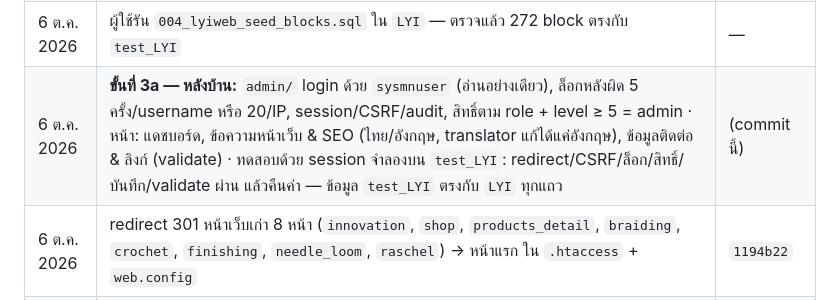
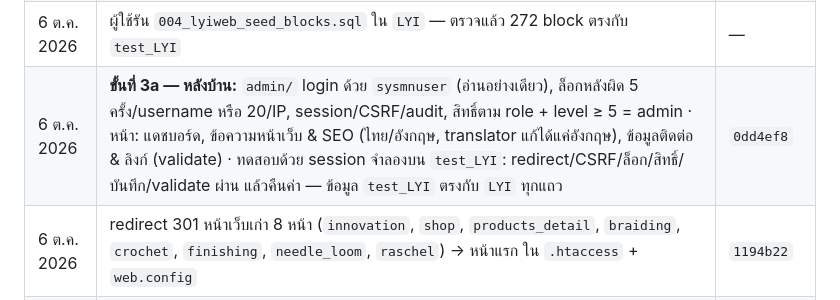
Before and after one commit to topaotop/lyindustries-new, a Markdown page: PROJECT_STATUS.md, the part around the change. Drawn GitHub-style.

Commit message:
PROJECT_STATUS: record commit hash for step 3a
Co-Authored-By: Claude Opus 5.5 <noreply@anthropic.com>

```diff
--- a/PROJECT_STATUS.md
+++ b/PROJECT_STATUS.md
@@ -31,7 +31,7 @@
 | 6 ต.ค. 2026 | **ขั้นที่ 2b-2:** ข้อความหน้าแรก 129 ชิ้น → `lyiweb_blocks` ผ่าน `b('home.<section>.nn')` (ยกเว้นเมนู header/side) · `tools/extract-blocks.php` + `build-seed-blocks.php` → `004_lyiweb_seed_blocks.sql` (seed `test_LYI` แล้ว) · ตรวจ: ตรง baseline ทุกไบต์ (DB, cache, ไม่มี DB, Apache, PHP 8.2) + แก้ข้อความใน DB แล้วหน้าเปลี่ยนและ escape `< & "` ถูกต้อง | `022c439` |
 | 6 ต.ค. 2026 | **ขั้นที่ 2b-3:** ข้อความ about (52), catalog (49), contact (28) และ footer ร่วม (14) → `lyiweb_blocks` ด้วย `tools/extract-blocks.php` · `004` regenerate เป็น 272 block และ seed `test_LYI` · ตรวจ: ทุกหน้าตรงผลเดิมทุกไบต์ (DB, cache, ไม่มี DB, Apache, PHP 8.2) + แก้ footer 1 จุดเปลี่ยนทั้ง catalog/contact | `c29e15f` |
 | 6 ต.ค. 2026 | ผู้ใช้รัน `004_lyiweb_seed_blocks.sql` ใน `LYI` — ตรวจแล้ว 272 block ตรงกับ `test_LYI` | — |
-| 6 ต.ค. 2026 | **ขั้นที่ 3a — หลังบ้าน:** `admin/` login ด้วย `sysmnuser` (อ่านอย่างเดียว), ล็อกหลังผิด 5 ครั้ง/username หรือ 20/IP, session/CSRF/audit, สิทธิ์ตาม role + level ≥ 5 = admin · หน้า: แดชบอร์ด, ข้อความหน้าเว็บ & SEO (ไทย/อังกฤษ, translator แก้ได้แค่อังกฤษ), ข้อมูลติดต่อ & ลิงก์ (validate) · ทดสอบด้วย session จำลองบน `test_LYI`: redirect/CSRF/ล็อก/สิทธิ์/บันทึก/validate ผ่าน แล้วคืนค่า — ข้อมูล `test_LYI` ตรงกับ `LYI` ทุกแถว | (commit นี้) |
+| 6 ต.ค. 2026 | **ขั้นที่ 3a — หลังบ้าน:** `admin/` login ด้วย `sysmnuser` (อ่านอย่างเดียว), ล็อกหลังผิด 5 ครั้ง/username หรือ 20/IP, session/CSRF/audit, สิทธิ์ตาม role + level ≥ 5 = admin · หน้า: แดชบอร์ด, ข้อความหน้าเว็บ & SEO (ไทย/อังกฤษ, translator แก้ได้แค่อังกฤษ), ข้อมูลติดต่อ & ลิงก์ (validate) · ทดสอบด้วย session จำลองบน `test_LYI`: redirect/CSRF/ล็อก/สิทธิ์/บันทึก/validate ผ่าน แล้วคืนค่า — ข้อมูล `test_LYI` ตรงกับ `LYI` ทุกแถว | `0dd4ef8` |
 | 6 ต.ค. 2026 | redirect 301 หน้าเว็บเก่า 8 หน้า (`innovation`, `shop`, `products_detail`, `braiding`, `crochet`, `finishing`, `needle_loom`, `raschel`) → หน้าแรก ใน `.htaccess` + `web.config` | `1194b22` |
 | 6 ต.ค. 2026 | แก้ภาพ process 5 ภาพ + วิดีโอ hero โหลดไม่ขึ้นเมื่อเปิดจากในบริษัท: เปลี่ยน URL จาก `lyindustries.com` เป็น `www.lyindustries.com` (สาเหตุ: DNS ของ AD ในบริษัท ชี้ `lyindustries.com` ไป DC1) | `5d3b8e4` |
 
```
